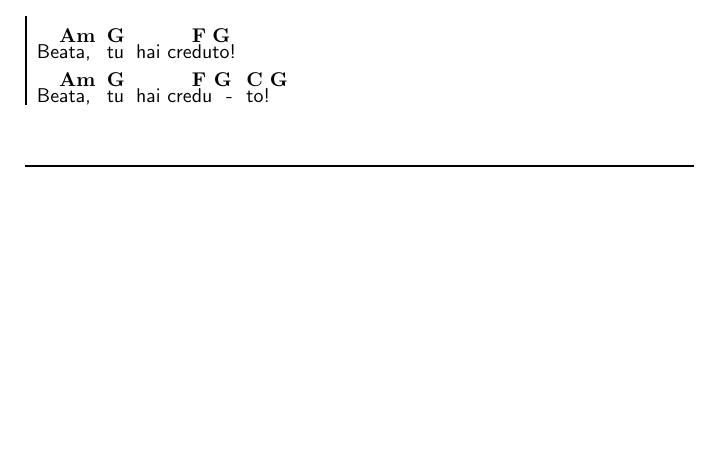
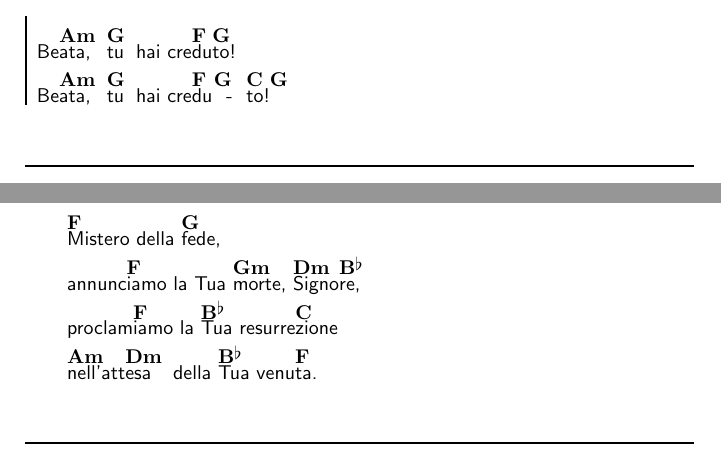
Before and after one commit to PietroPrandini/GuitarHub, a LaTeX book (GuitarChords.tex, which reads tex/chiesa/Mistero della fede -1.tex, tex/chiesa/Mistero della fede -3.tex, tex/chiesa/Mistero della fede.tex): part of page 57 of 115 before the commit and two parts of pages 57 and 58 of 117 after it, the two joined at a grey line, cut so that both start at the same text, the shorter picture padded with empty space. The pictures show the PDF file GuitarChordsAlphabeticNoteNames.pdf that the author committed with the source.

Commit message:
Mistero della fede

````diff
--- /dev/null
+++ b/tex/chiesa/Mistero della fede -1.tex
@@ -0,0 +18,37 @@
+	\beginverse*\memorize % \memorize is used to set the chords you would like to use with ^ in the next verses
+		%verse
+		\[F]Mistero della \[G]fede,
+		annunc\[F]iamo la Tua \[Gm]morte, \[Dm]Signo\[B&]re,
+		proclam\[F]iamo la \[B&]Tua resurre\[C]zione
+		\[Am]nell'att\[Dm]esa della \[B&]Tua venu\[F]ta.
+	\endverse
+
+%	\beginchorus
+		%chorus
+%	\endchorus
+
+%	\textnote{} % Notes for both lyric and chorded songs
+%	\musicnote{} % Notes visible only in chorded books (not visible in lyric mode)
+%	\rep{n} % Repeat n times
+
+%	Writing chords
+%
+% Alphabetic note names:     A      B      C      D      E      F      G
+% Solfedge note names:       LA     SI     DO     RE     MI     FA     SOL
+%
+%	Compatible notation:
+%
+% Naturals:                  \[A]   \[B]   \[C]   \[D]   \[E]   \[F]   \[G]
+% Flat (Bemolle):            \[A&]  \[B&]  \[C&]  \[D&]  \[E&]  \[F&]  \[G&]
+% Sharp (Diesis):            \[A#]  \[B#]  \[C#]  \[D#]  \[E#]  \[F#]  \[G#]
+% Minor:                     \[Am]  \[Bm]  \[Cm]  \[Dm]  \[Em]  \[Fm]  \[Gm]
+% Flat and minor:            \[A&m] \[B&m] \[C&m] \[D&m] \[E&m] \[F&m] \[G&m]
+% Sharp and minor:           \[A#m] \[B#m] \[C#m] \[D#m] \[E#m] \[F#m] \[G#m]
+
+%	You can print the book with solfege note names
+%	by uncomment a line of the GuitarChords.tex:
+%	```
+%	%\input{SolfedgeNoteNames.tex} % Solfedge note names
+%	```
+
+\endsong
--- /dev/null
+++ b/tex/chiesa/Mistero della fede -3.tex
@@ -0,0 +18,37 @@
+	\beginverse*\memorize % \memorize is used to set the chords you would like to use with ^ in the next verses
+		%verse
+		\[F]Mistero della \[G]fede,
+		annunc\[F]iamo la Tua \[Gm]morte, \[Dm]Signo\[B&]re,
+		proclam\[F]iamo la \[B&]Tua resurre\[C]zione
+		\[Am]nell'att\[Dm]esa della \[B&]Tua venu\[F]ta.
+	\endverse
+
+%	\beginchorus
+		%chorus
+%	\endchorus
+
+%	\textnote{} % Notes for both lyric and chorded songs
+%	\musicnote{} % Notes visible only in chorded books (not visible in lyric mode)
+%	\rep{n} % Repeat n times
+
+%	Writing chords
+%
+% Alphabetic note names:     A      B      C      D      E      F      G
+% Solfedge note names:       LA     SI     DO     RE     MI     FA     SOL
+%
+%	Compatible notation:
+%
+% Naturals:                  \[A]   \[B]   \[C]   \[D]   \[E]   \[F]   \[G]
+% Flat (Bemolle):            \[A&]  \[B&]  \[C&]  \[D&]  \[E&]  \[F&]  \[G&]
+% Sharp (Diesis):            \[A#]  \[B#]  \[C#]  \[D#]  \[E#]  \[F#]  \[G#]
+% Minor:                     \[Am]  \[Bm]  \[Cm]  \[Dm]  \[Em]  \[Fm]  \[Gm]
+% Flat and minor:            \[A&m] \[B&m] \[C&m] \[D&m] \[E&m] \[F&m] \[G&m]
+% Sharp and minor:           \[A#m] \[B#m] \[C#m] \[D#m] \[E#m] \[F#m] \[G#m]
+
+%	You can print the book with solfege note names
+%	by uncomment a line of the GuitarChords.tex:
+%	```
+%	%\input{SolfedgeNoteNames.tex} % Solfedge note names
+%	```
+
+\endsong
--- /dev/null
+++ b/tex/chiesa/Mistero della fede.tex
@@ -0,0 +18,37 @@
+	\beginverse*\memorize % \memorize is used to set the chords you would like to use with ^ in the next verses
+		%verse
+		\[F]Mistero della \[G]fede,
+		annunc\[F]iamo la Tua \[Gm]morte, \[Dm]Signo\[B&]re,
+		proclam\[F]iamo la \[B&]Tua resurre\[C]zione
+		\[Am]nell'att\[Dm]esa della \[B&]Tua venu\[F]ta.
+	\endverse
+
+%	\beginchorus
+		%chorus
+%	\endchorus
+
+%	\textnote{} % Notes for both lyric and chorded songs
+%	\musicnote{} % Notes visible only in chorded books (not visible in lyric mode)
+%	\rep{n} % Repeat n times
+
+%	Writing chords
+%
+% Alphabetic note names:     A      B      C      D      E      F      G
+% Solfedge note names:       LA     SI     DO     RE     MI     FA     SOL
+%
+%	Compatible notation:
+%
+% Naturals:                  \[A]   \[B]   \[C]   \[D]   \[E]   \[F]   \[G]
+% Flat (Bemolle):            \[A&]  \[B&]  \[C&]  \[D&]  \[E&]  \[F&]  \[G&]
+% Sharp (Diesis):            \[A#]  \[B#]  \[C#]  \[D#]  \[E#]  \[F#]  \[G#]
+% Minor:                     \[Am]  \[Bm]  \[Cm]  \[Dm]  \[Em]  \[Fm]  \[Gm]
+% Flat and minor:            \[A&m] \[B&m] \[C&m] \[D&m] \[E&m] \[F&m] \[G&m]
+% Sharp and minor:           \[A#m] \[B#m] \[C#m] \[D#m] \[E#m] \[F#m] \[G#m]
+
+%	You can print the book with solfege note names
+%	by uncomment a line of the GuitarChords.tex:
+%	```
+%	%\input{SolfedgeNoteNames.tex} % Solfedge note names
+%	```
+
+\endsong
````
Also changed, not shown: tex/chiesa.tex (+3 -0 lines), GuitarChordsAlphabeticNoteNames.pdf, GuitarChordsLyrics.pdf, GuitarChordsSolfegeNoteNames.pdf, tex/chiesa/Mistero della fede -1.tex (17 more changed lines), tex/chiesa/Mistero della fede -3.tex (17 more changed lines), tex/chiesa/Mistero della fede.tex (17 more changed lines).
